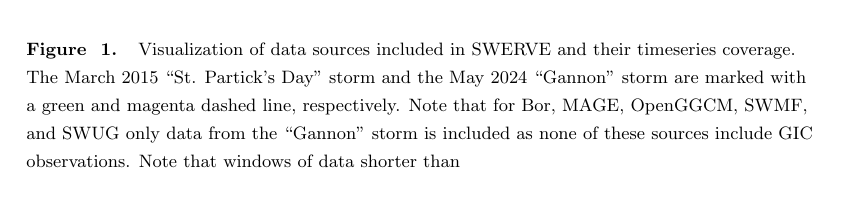
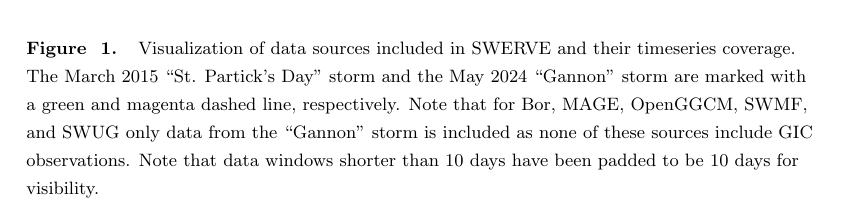
Before and after one commit to lucywilkerson/SWERVE_data_paper, a LaTeX document (main.tex): part of page 5 of 21, cut so that both start at the same text. Compiled offline with pdfLaTeX.

Commit message:
Updates from Overleaf

```diff
--- a/main.tex
+++ b/main.tex
@@ -140,7 +140,7 @@ Additionally, ground magnetometer data from INTERMAG can be included for any inp
 \begin{figure} [h]
     \centering
     \includegraphics[width=1.0\textwidth]{availability_plot.pdf}
-    \caption{Visualization of data sources included in SWERVE and their timeseries coverage. The March 2015 ``St. Partick's Day" storm and the May 2024 ``Gannon" storm are marked with a green and magenta dashed line, respectively. Note that for Bor, MAGE, OpenGGCM, SWMF, and SWUG only data from the ``Gannon" storm is included as none of these sources include GIC observations. Note that windows of data shorter than }
+    \caption{Visualization of data sources included in SWERVE and their timeseries coverage. The March 2015 ``St. Partick's Day" storm and the May 2024 ``Gannon" storm are marked with a green and magenta dashed line, respectively. Note that for Bor, MAGE, OpenGGCM, SWMF, and SWUG only data from the ``Gannon" storm is included as none of these sources include GIC observations. Note that data windows shorter than 10 days have been padded to be 10 days for visibility.}
     \label{fig:availability}
 \end{figure}
 
```
